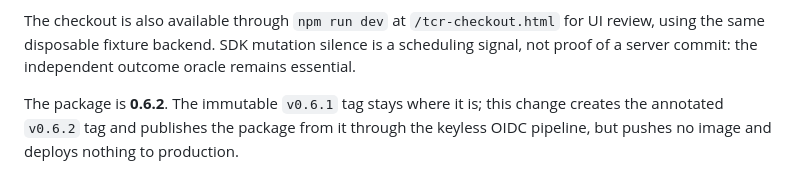
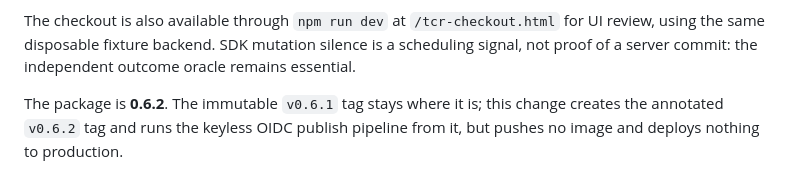
Before and after one commit to Wub796/Navi, a Markdown page: docs/CONTAINERS.md, the part around the change. Drawn GitHub-style.

```diff
--- a/docs/CONTAINERS.md
+++ b/docs/CONTAINERS.md
@@ -141,4 +141,4 @@ This runs ten paired tasks per execution path against a disposable live, multi-s
 
 The checkout is also available through `npm run dev` at `/tcr-checkout.html` for UI review, using the same disposable fixture backend. SDK mutation silence is a scheduling signal, not proof of a server commit: the independent outcome oracle remains essential.
 
-The package is **0.6.2**. The immutable `v0.6.1` tag stays where it is; this change creates the annotated `v0.6.2` tag and publishes the package from it through the keyless OIDC pipeline, but pushes no image and deploys nothing to production.
+The package is **0.6.2**. The immutable `v0.6.1` tag stays where it is; this change creates the annotated `v0.6.2` tag and runs the keyless OIDC publish pipeline from it, but pushes no image and deploys nothing to production.
```
Also changed, not shown: docs/RELEASES/v0.6.2.md (+2 -1 lines).
